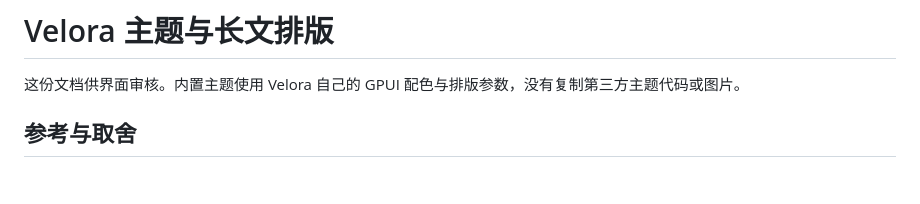
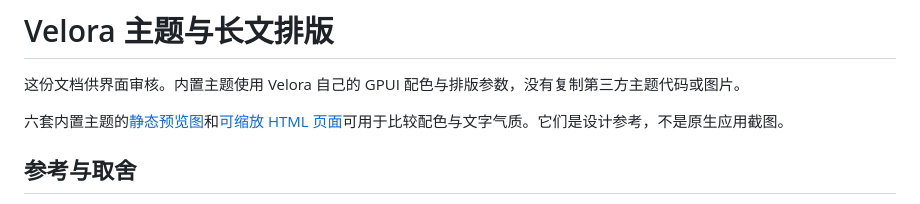
Before and after one commit to sheriby/velora, a Markdown page: docs/design/主题与长文排版.md, the part around the change. Rendered like a GitHub page; blank space fills up the shorter version.

```diff
--- a/docs/design/主题与长文排版.md
+++ b/docs/design/主题与长文排版.md
@@ -1,6 +1,8 @@
 # Velora 主题与长文排版
 
 这份文档供界面审核。内置主题使用 Velora 自己的 GPUI 配色与排版参数，没有复制第三方主题代码或图片。
+
+六套内置主题的[静态预览图](主题预览.png)和[可缩放 HTML 页面](主题预览.html)可用于比较配色与文字气质。它们是设计参考，不是原生应用截图。
 
 ## 参考与取舍
 
```
Also changed, not shown: README.md (+1 -0 lines), docs/design/主题预览.png (added), 1 other file.
